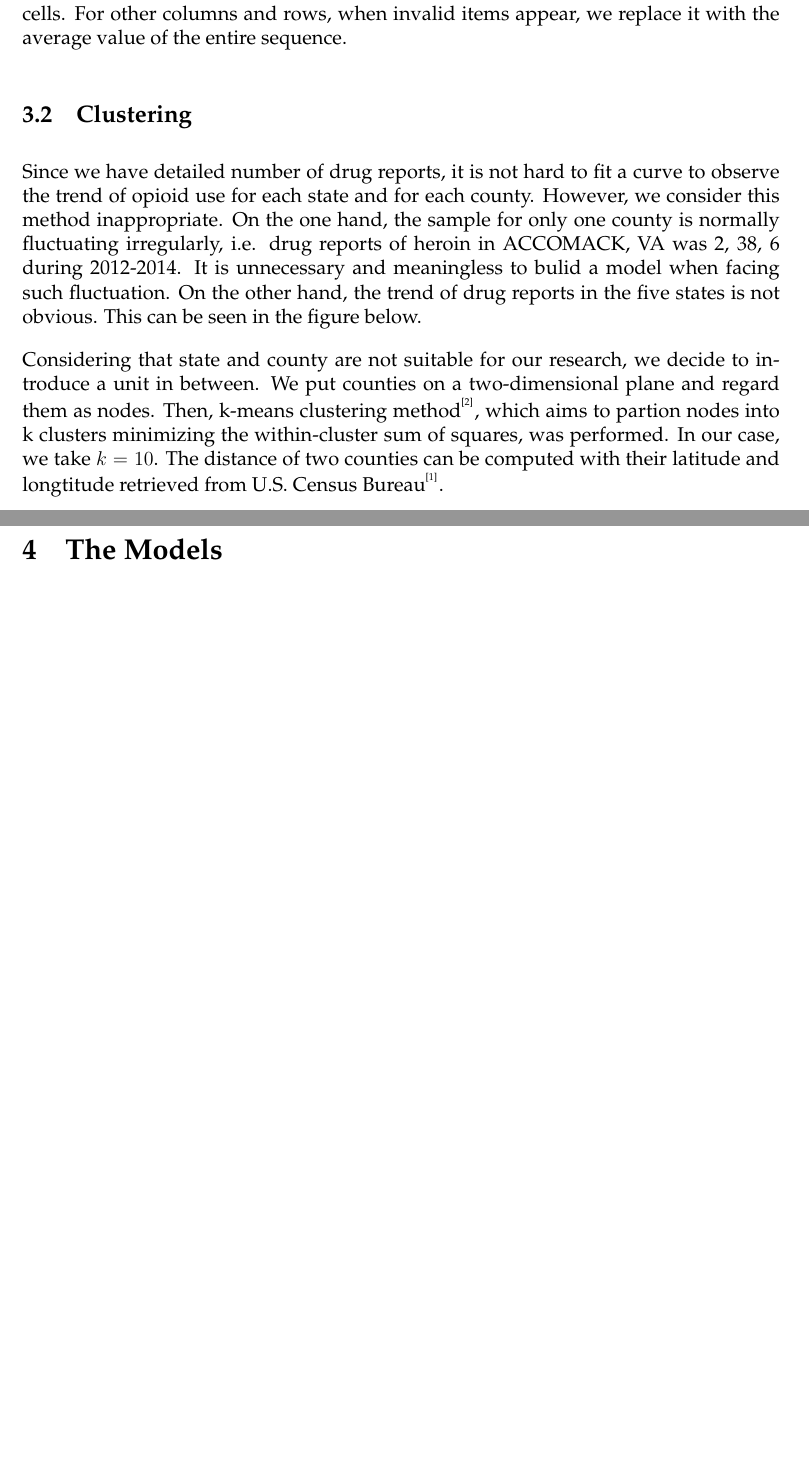
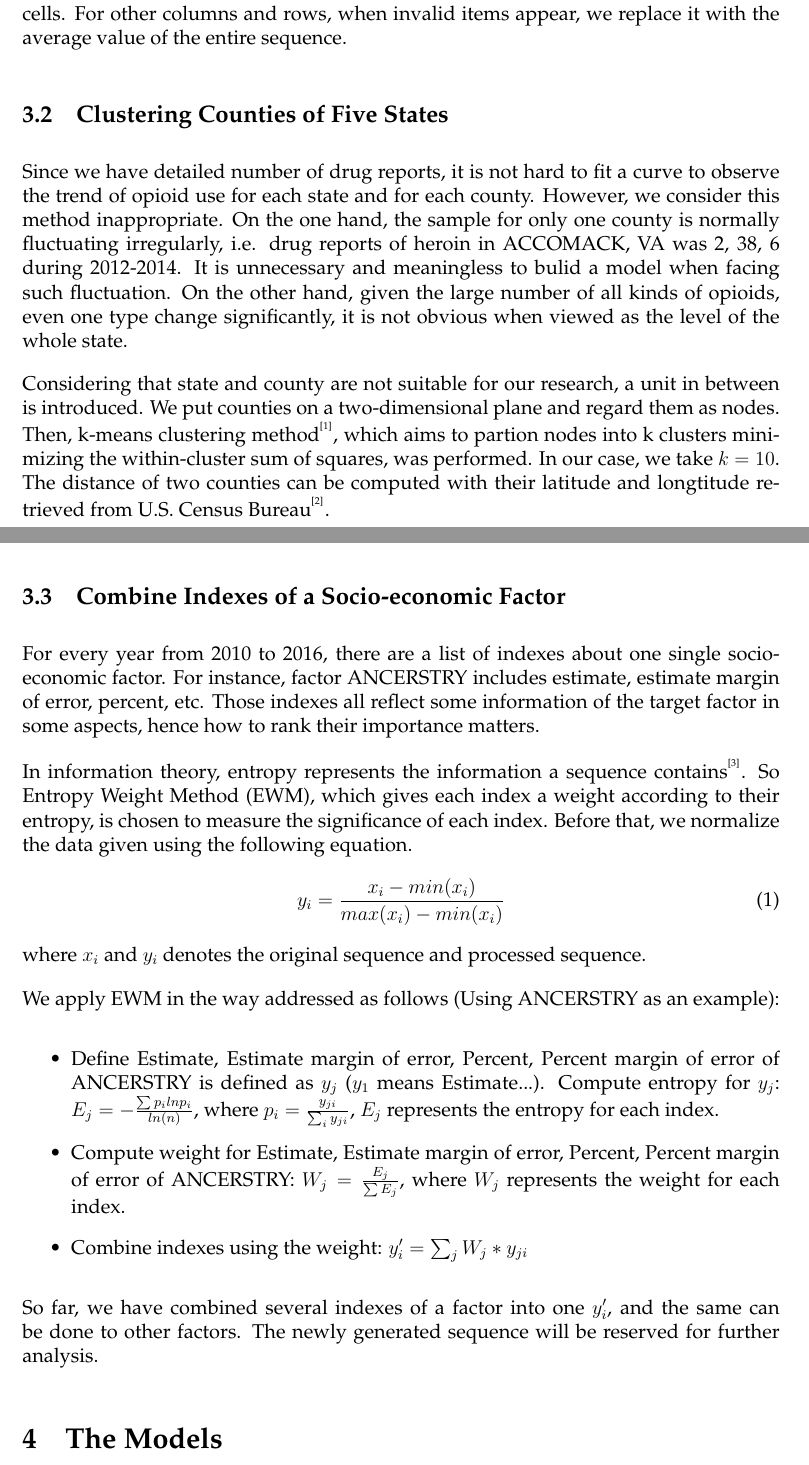
Before and after one commit to chwangthu/MCM2019, a LaTeX paper (paper/PAPER.tex): two parts of pages 5 and 6 of 10 before the commit and two parts of pages 5 and 6 of 11 after it, joined at a grey line, cut so that both start at the same text, the shorter picture padded with empty space. Compiled offline with pdfLaTeX.

Commit message:
Finish data processing

```diff
--- a/paper/PAPER.tex
+++ b/paper/PAPER.tex
@@ -8,6 +8,7 @@
 % 请在此填写控制号、题号和标题，年份不需要填（自动以当前电脑时间年份为准）
 \usepackage[1923231]{easymcm}\problem{C}
 \usepackage{palatino} % 这个是COMAP官方杂志采用的字体，如不需要可注释掉，以使用默认字体
+\usepackage{subfigure}
 
 \title{\large God or evil? A ... model analysing and predicting opioid use}  % 标题
 \setlength\parindent{0pt} %default no indent
@@ -71,12 +72,41 @@ We are provided with two types of data, the number of drug reports in categories
 % In US, each county is assigned a unique five-digit code called FIPS county code.
 In the worksheet about socio-economic factors, there are many cells that contain no valid information at all. We delete columns and rows which contains a lot of useless cells. For other columns and rows, when invalid items appear, we replace it with the average value of the entire sequence.
 
-\subsection{Clustering}
-Since we have detailed number of drug reports, it is not hard to fit a curve to observe the trend of opioid use for each state and for each county. However, we consider this method inappropriate. On the one hand, the sample for only one county is normally fluctuating irregularly, i.e. drug reports of heroin in ACCOMACK, VA was 2, 38, 6 during 2012-2014. It is unnecessary and meaningless to bulid a model when facing such fluctuation. On the other hand, the trend of drug reports in the five states is not obvious. This can be seen in the figure below. %TODO: Add figure
+\subsection{Clustering Counties of Five States}
+Since we have detailed number of drug reports, it is not hard to fit a curve to observe the trend of opioid use for each state and for each county. However, we consider this method inappropriate. On the one hand, the sample for only one county is normally fluctuating irregularly, i.e. drug reports of heroin in ACCOMACK, VA was 2, 38, 6 during 2012-2014. It is unnecessary and meaningless to bulid a model when facing such fluctuation. On the other hand, given the large number of all kinds of opioids, even one type change significantly, it is not obvious when viewed as the level of the whole state.
 
-Considering that state and county are not suitable for our research, we decide to introduce a unit in between. We put counties on a two-dimensional plane and regard them as nodes. Then, k-means clustering method\upcite{1}, which aims to partion nodes into k clusters minimizing the within-cluster sum of squares, was performed. In our case, we take $k = 10$. The distance of two counties can be computed with their latitude and longtitude retrieved from U.S. Census Bureau\upcite{2}. %TODO: Add cluster figure
+% \begin{figure}[htbp]
+% \centering        %居中
+% \subfigure[name of the subfigure]{ %第一张子图
+% 	\begin{minipage}{7cm}\centering   %子图居中
+% 		\includegraphics[scale=0.5]{./figures/1.png}  %以pic.jpg的0.5倍大小输出
+% 	\end{minipage}}
+% \subfigure[name of the subfigure]{ %第二张子图
+% 	\begin{minipage}{7cm}\centering %子图居中
+% 		\includegraphics[scale=0.3]{./figures/2.png}  %以pic.jpg的0.5倍大小输出
+% 	\end{minipage}}
+% \caption{name of the figure} %%大图名称
+% \label{fig:1} %图片引用标记
+% \end{figure}
 
-\subsection{}
+Considering that state and county are not suitable for our research, a unit in between is introduced. We put counties on a two-dimensional plane and regard them as nodes. Then, k-means clustering method\upcite{1}, which aims to partion nodes into k clusters minimizing the within-cluster sum of squares, was performed. In our case, we take $k = 10$. The distance of two counties can be computed with their latitude and longtitude retrieved from U.S. Census Bureau\upcite{2}. %TODO: Add cluster figure
+
+\subsection{Combine Indexes of a Socio-economic Factor}
+For every year from 2010 to 2016, there are a list of indexes about one single socio-economic factor. For instance, factor ANCERSTRY includes estimate, estimate margin of error, percent, etc. Those indexes all reflect some information of the target factor in some aspects, hence how to rank their importance matters.
+
+In information theory, entropy represents the information a sequence contains\upcite{3}. So Entropy Weight Method (EWM), which gives each index a weight according to their entropy, is chosen to measure the significance of each index. Before that, we normalize the data given using the following equation.
+\begin{equation}
+	y_{i} = \frac{x_{i}-min(x_{i})}{max(x_{i}) - min(x_{i})}
+\end{equation}
+where $x_{i}$ and $y_{i}$ denotes the original sequence and processed sequence.
+
+We apply EWM in the way addressed as follows (Using ANCERSTRY as an example):
+\begin{itemize}
+	\item Define Estimate, Estimate margin of error, Percent, Percent margin of error of ANCERSTRY is defined as $y_{j}$ ($y_{1}$ means Estimate...). Compute entropy for $y_{j}$: $ E_{j} = -\frac{\sum p_{i}lnp_{i}}{ln(n)}$, where $p_{i}=\frac{y_{ji}}{\sum_{i} y_{ji}}$, $E_{j}$ represents the entropy for each index.
+	\item Compute weight for Estimate, Estimate margin of error, Percent, Percent margin of error of ANCERSTRY: $ W_{j} = \frac{E_{j}}{\sum E_{j}}$, where $W_{j}$ represents the weight for each index.
+	\item Combine indexes using the weight: $y'_{i} = \sum_{j} W_{j} * y_{ji}$
+\end{itemize}
+So far, we have combined several indexes of a factor into one $y'_{i}$, and the same can be done to other factors. The newly generated sequence will be reserved for further analysis.
 
 \section{The Models}
 \subsection{Model 1}
```
Also changed, not shown: paper/PAPER.tex (12 more changed lines).
